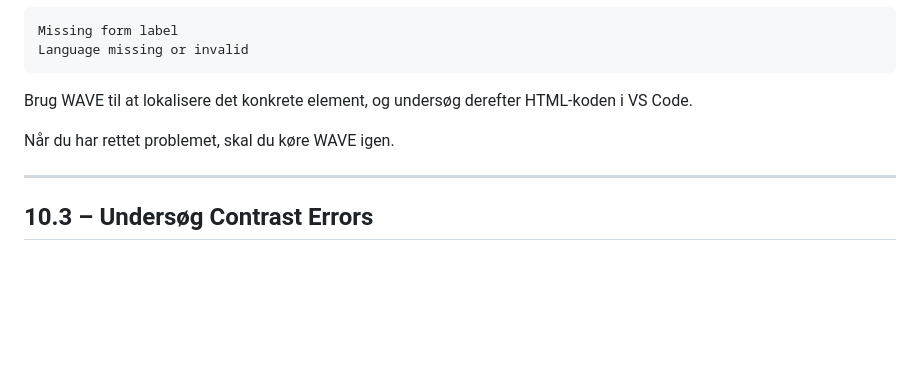
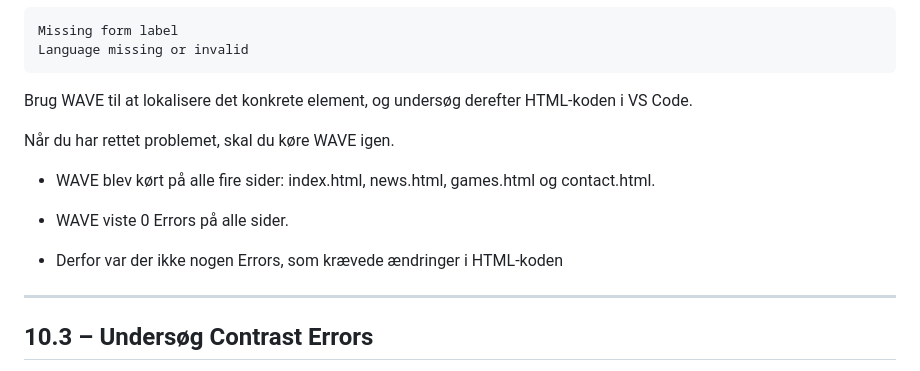
Before and after one commit to Clara-Langsig/super-mario-web-accessibility-performance, a Markdown page: README.md, the part around the change. Rendered like a GitHub page; blank space fills up the shorter version.

Commit message:
Undersøgt Errors = 0

```diff
--- a/README.md
+++ b/README.md
@@ -1158,6 +1158,12 @@ Brug WAVE til at lokalisere det konkrete element, og undersøg derefter HTML-kod
 
 Når du har rettet problemet, skal du køre WAVE igen.
 
+- WAVE blev kørt på alle fire sider: index.html, news.html, games.html og contact.html.
+
+- WAVE viste 0 Errors på alle sider.
+
+- Derfor var der ikke nogen Errors, som krævede ændringer i HTML-koden
+
 ---
 
 ## 10.3 – Undersøg Contrast Errors
```
